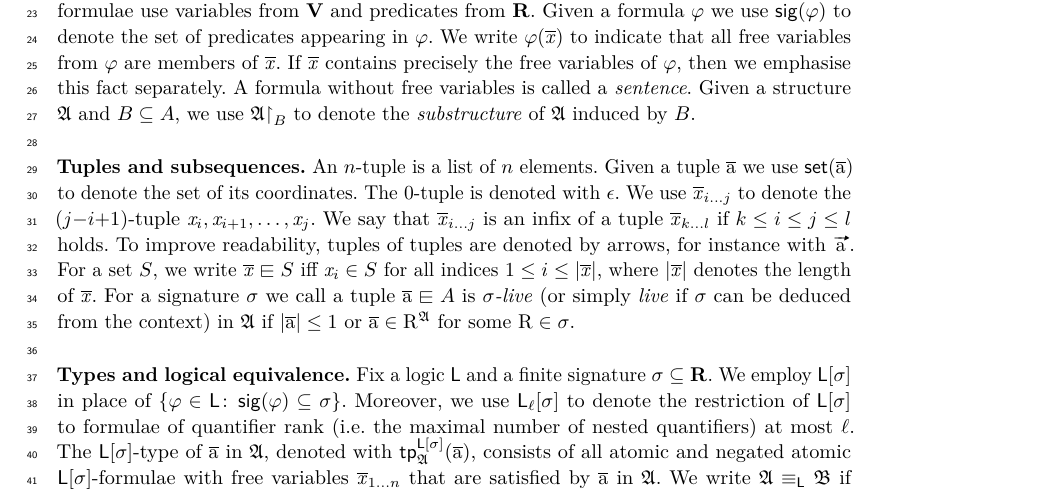
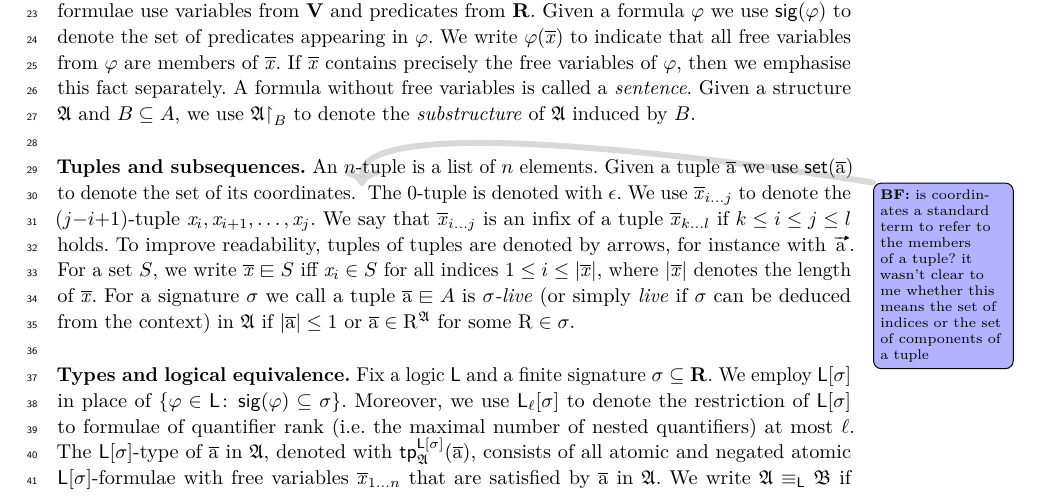
Before and after one commit to bennofs/fgf-characterisation, a LaTeX paper (Lipics version/main.tex, which reads Lipics version/sections/preliminaries.tex): part of page 1 of 9, cut so that both start at the same text. Compiled offline with pdfLaTeX.

Commit message:
comment about "coordinates" term

```diff
--- a/Lipics version/sections/preliminaries.tex
+++ b/Lipics version/sections/preliminaries.tex
@@ -16,6 +16,7 @@ Given a structure $\str{A}$ and $B \subseteq A$, we use $\restr{\str{A}}{B}$ to
 \noindent \textbf{Tuples and subsequences.}
 An $n$-tuple is a list of $n$ elements.
 Given a tuple $\elemtuplea$ we use $\set(\elemtuplea)$ to denote the set of its coordinates.
+\bfside{is coordinates a standard term to refer to the members of a tuple? it wasn't clear to me whether this means the set of indices or the set of components of a tuple}
 The $0$-tuple is denoted with~$\emptytupl$.
 We use $\vartuplexfromto{i}{j}$ to denote the $(j{-}i{+}1)$-tuple $\varx_i, \varx_{i+1}, \ldots, \varx_j$.
 We say that $\vartuplexfromto{i}{j}$ is an infix of a tuple $\vartuplexfromto{k}{l}$ if $k \leq i \leq j \leq l$ holds.
```
